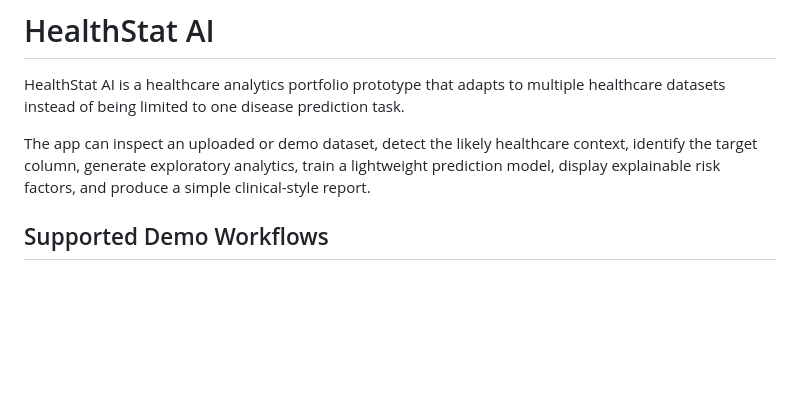
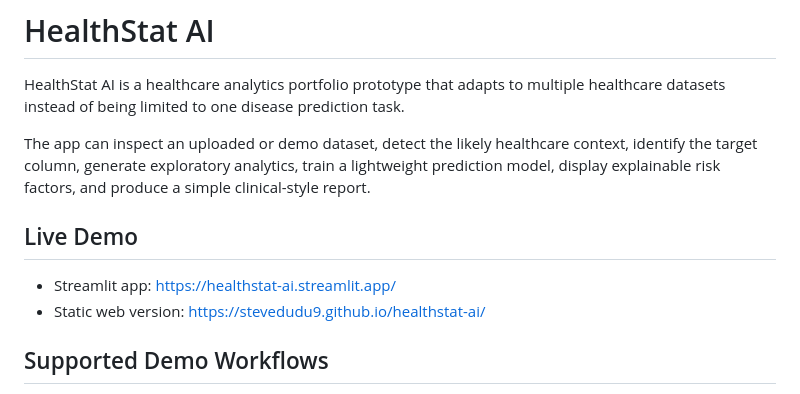
Before and after one commit to stevedudu9/healthstat-ai, a Markdown page: README.md, the part around the change. Rendered like a GitHub page; blank space fills up the shorter version.

Commit message:
Add live demo links to README

```diff
--- a/README.md
+++ b/README.md
@@ -3,6 +3,11 @@
 HealthStat AI is a healthcare analytics portfolio prototype that adapts to multiple healthcare datasets instead of being limited to one disease prediction task.
 
 The app can inspect an uploaded or demo dataset, detect the likely healthcare context, identify the target column, generate exploratory analytics, train a lightweight prediction model, display explainable risk factors, and produce a simple clinical-style report.
+
+## Live Demo
+
+- Streamlit app: [https://healthstat-ai.streamlit.app/](https://healthstat-ai.streamlit.app/)
+- Static web version: [https://stevedudu9.github.io/healthstat-ai/](https://stevedudu9.github.io/healthstat-ai/)
 
 ## Supported Demo Workflows
 
```
